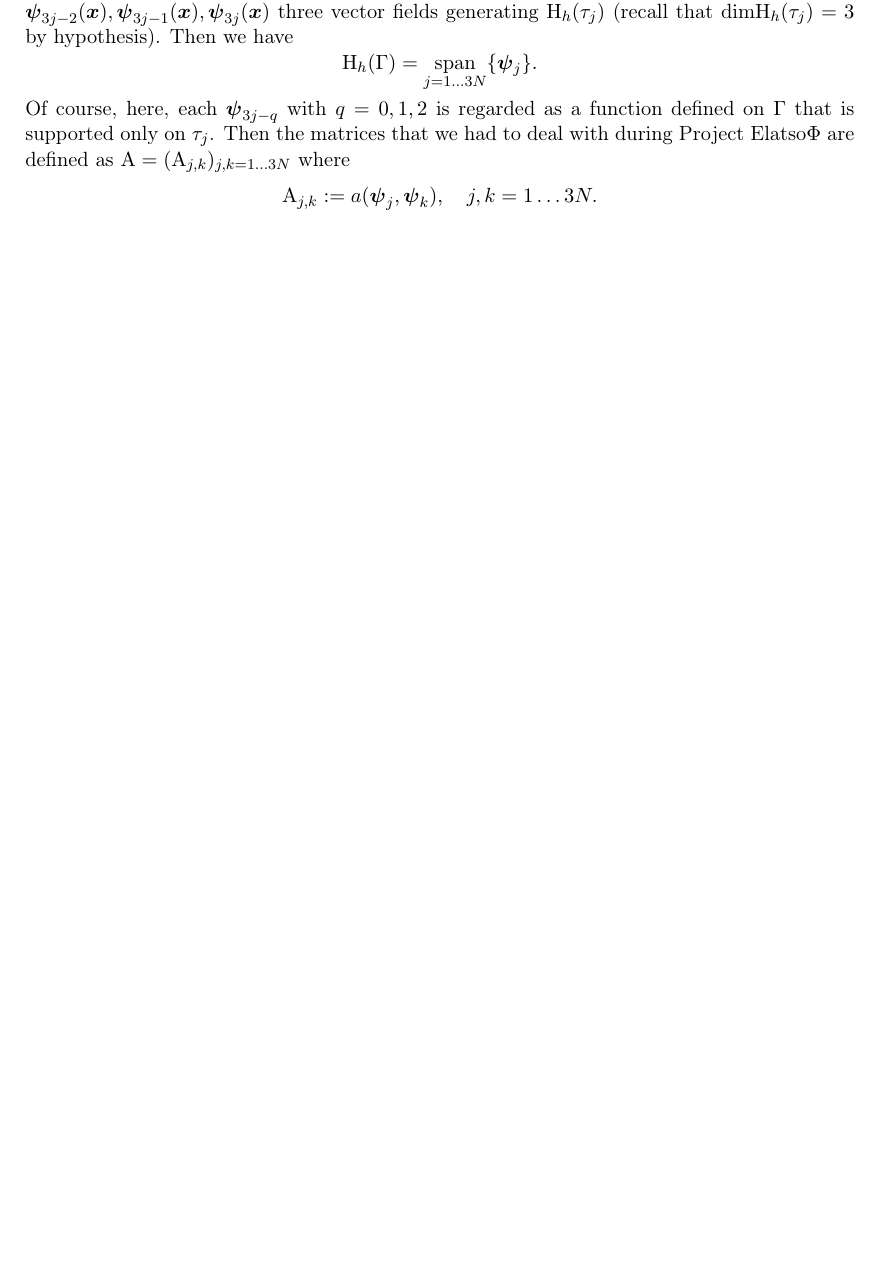
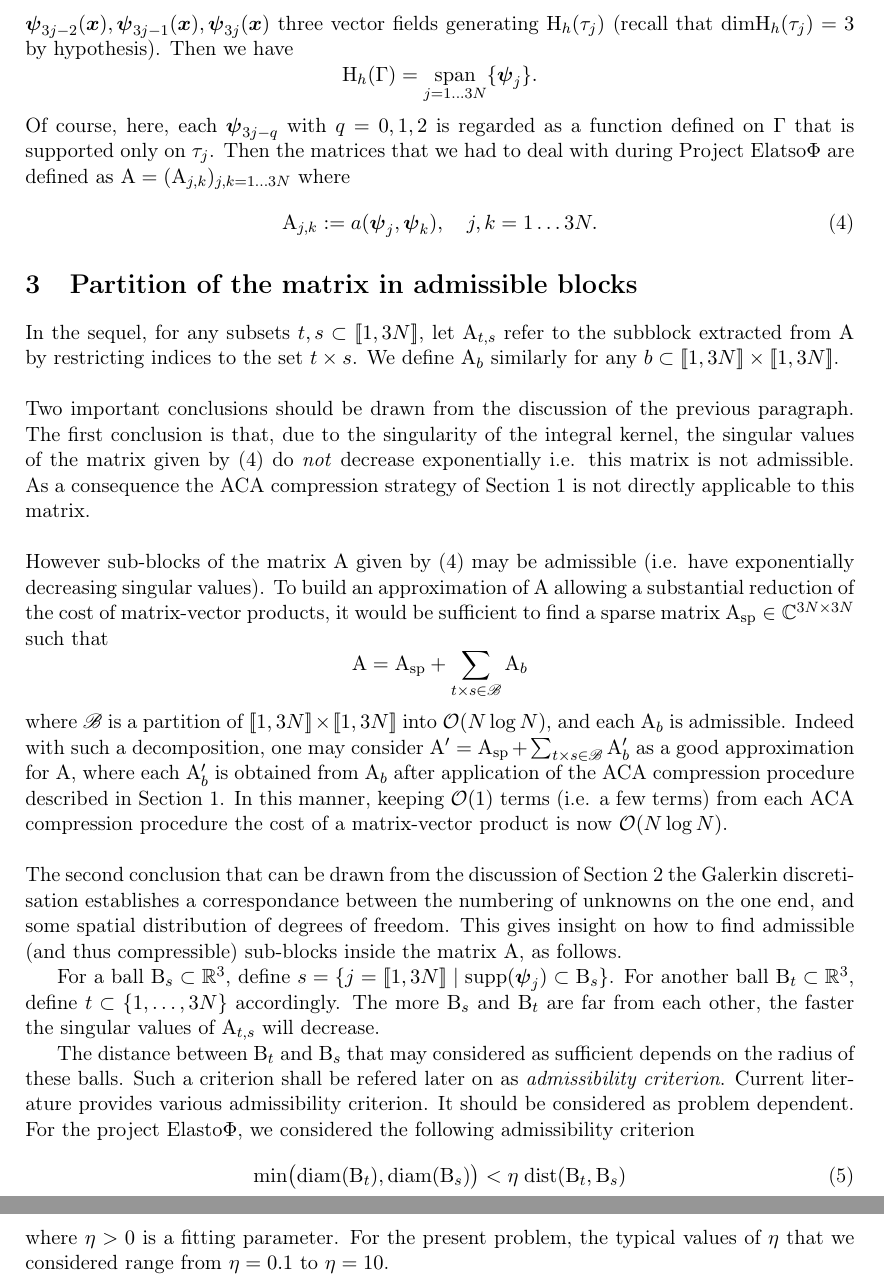
Before and after one commit to xclaeys/ElastoPhi, a LaTeX document (latex/report/elastophi-report.tex, which reads latex/report/introduction.tex, latex/report/macros.tex): part of page 5 of 5 before the commit and two parts of pages 7 and 8 of 8 after it, the two joined at a grey line, cut so that both start at the same text, the shorter picture padded with empty space. Compiled offline with pdfLaTeX.

Commit message:
Suite ecriture rapport

```diff
--- a/latex/report/introduction.tex
+++ b/latex/report/introduction.tex
@@ -231,6 +238,54 @@ $$
 Of course, here, each $\bpsi_{3j-q}$ with $q=0,1,2$ is regarded as a function defined on $\Gamma$ that is supported
 only on $\tau_{j}$. Then the matrices that we had to deal with during Project Elatso$\Phi$ are defined as
 $\mA = (\mA_{j,k})_{j,k=1\dots 3N}$ where
+\begin{equation}\label{GalerkinMatrix}
+\mA_{j,k}:=a(\bpsi_{j},\bpsi_{k}),\quad j,k = 1\dots 3N.
+\end{equation}
+
+\section{Partition of the matrix in admissible blocks}
+
+In the sequel, for any subsets $t,s\subset \llbr1,3N\rrbr$, let $\mA_{t,s}$ refer to the subblock extracted from $\mA$
+by restricting indices to the set $t\times s$. We define $\mA_{b}$ similarly for any $b\subset \llbr 1,3N\rrbr\times \llbr 1,3N\rrbr$.
+
+\quad\\
+Two important conclusions should be drawn from the discussion of the previous paragraph. The first
+conclusion is that, due to the singularity of the integral kernel, the singular values of the matrix given
+by (\ref{GalerkinMatrix}) do \textit{not} decrease exponentially i.e. this matrix is not admissible.
+As a consequence the ACA compression strategy of Section \ref{sec:LowRankApprox} is not directly applicable
+to this matrix.
+
+\quad\\
+However sub-blocks of the matrix $\mA$ given by (\ref{GalerkinMatrix}) may be admissible (i.e. have exponentially
+decreasing singular values). To build an approximation of $\mA$ allowing a substantial reduction of the cost of
+matrix-vector products, it would be sufficient to find a sparse matrix $\mA_{\mrm{sp}}\in \C^{3N\times 3N}$ such that
 $$
-\mA_{j,k}:=a(\bpsi_{j},\bpsi_{k}),\quad j,k = 1\dots 3N.
+\mA = \mA_{\mrm{sp}} + \sum_{t\times s\in \mathscr{B}} \mA_{b}
 $$
+where $\mathscr{B}$ is a partition of $\llbr 1,3N\rrbr\times \llbr 1,3N\rrbr$ into $\mathcal{O}(N\log N)$, and each
+$\mA_{b}$ is admissible. Indeed with such a decomposition, one may consider $\mA' = \mA_{\mrm{sp}} + \sum_{t\times s\in \mathscr{B}} \mA_{b}'$
+as a good approximation for $\mA$, where each $\mA_{b}'$ is obtained from $\mA_{b}$ after application of the ACA compression
+procedure described in Section \ref{sec:LowRankApprox}. In this manner, keeping $\mathcal{O}(1)$ terms (i.e. a few terms) from each
+ACA compression procedure the cost of a matrix-vector product is now $\mathcal{O}(N\log N)$.
+
+
+
+
+
+\quad\\
+The second conclusion that can be drawn from the discussion of Section \ref{sec:GalerkinMatrix}  the Galerkin discretisation establishes
+a correspondance between the numbering of unknowns on the one end, and some spatial distribution of degrees of freedom. This gives insight
+on how to find admissible (and thus compressible) sub-blocks inside the matrix $\mA$, as follows.
+
+For a ball $\mB_{s}\subset \R^{3}$, define $s = \{j = \llbr 1,3N\rrbr\;\vert \;\mrm{supp}(\bpsi_{j})\subset \mB_{s}\}$.
+For another ball $\mB_{t}\subset \R^{3}$, define $t\subset \{ 1,\dots,3N\}$ accordingly.
+The more $\mB_{s}$ and $\mB_{t}$ are far from each other, the faster the singular values of $\mA_{t,s}$ will decrease.
+
+The distance between $\mB_{t}$ and $\mB_{s}$ that may considered as sufficient depends on the radius of these balls.
+Such a criterion shall be refered later on as \textit{admissibility criterion}. Current literature provides various
+admissibility criterion. It should be considered as problem dependent. For the project Elasto$\Phi$, we considered the
+following admissibility criterion
+\begin{equation}\label{AdmissibilityCondition}
+\mrm{min}\big( \mrm{diam}(\mB_{t}),\mrm{diam}(\mB_{s})\big)< \eta\;\mrm{dist}(\mrm{B}_{t},\mrm{B}_{s})
+\end{equation}
+where $\eta>0$ is a fitting parameter. For the present problem, the typical values of $\eta$ that we considered
+range from $\eta = 0.1$ to $\eta = 10$.
--- a/latex/report/macros.tex
+++ b/latex/report/macros.tex
@@ -27,6 +28,10 @@
 \nc{\bphi}{\boldsymbol{\varphi}}
 \nc{\bpsi}{\boldsymbol{\psi}}
 
+\nc{\llbr}{\lbr\!\lbr}
+\nc{\rrbr}{\rbr\!\rbr}
+
+
 \renewcommand{\div}{\mrm{div}}
 \nc{\curl}{\mathbf{curl}}
 
```
Also changed, not shown: latex/report/elastophi-report.tex (+1 -1 lines), latex/report/introduction.tex (15 more changed lines), latex/report/macros.tex (1 more changed lines), 1 other file.
